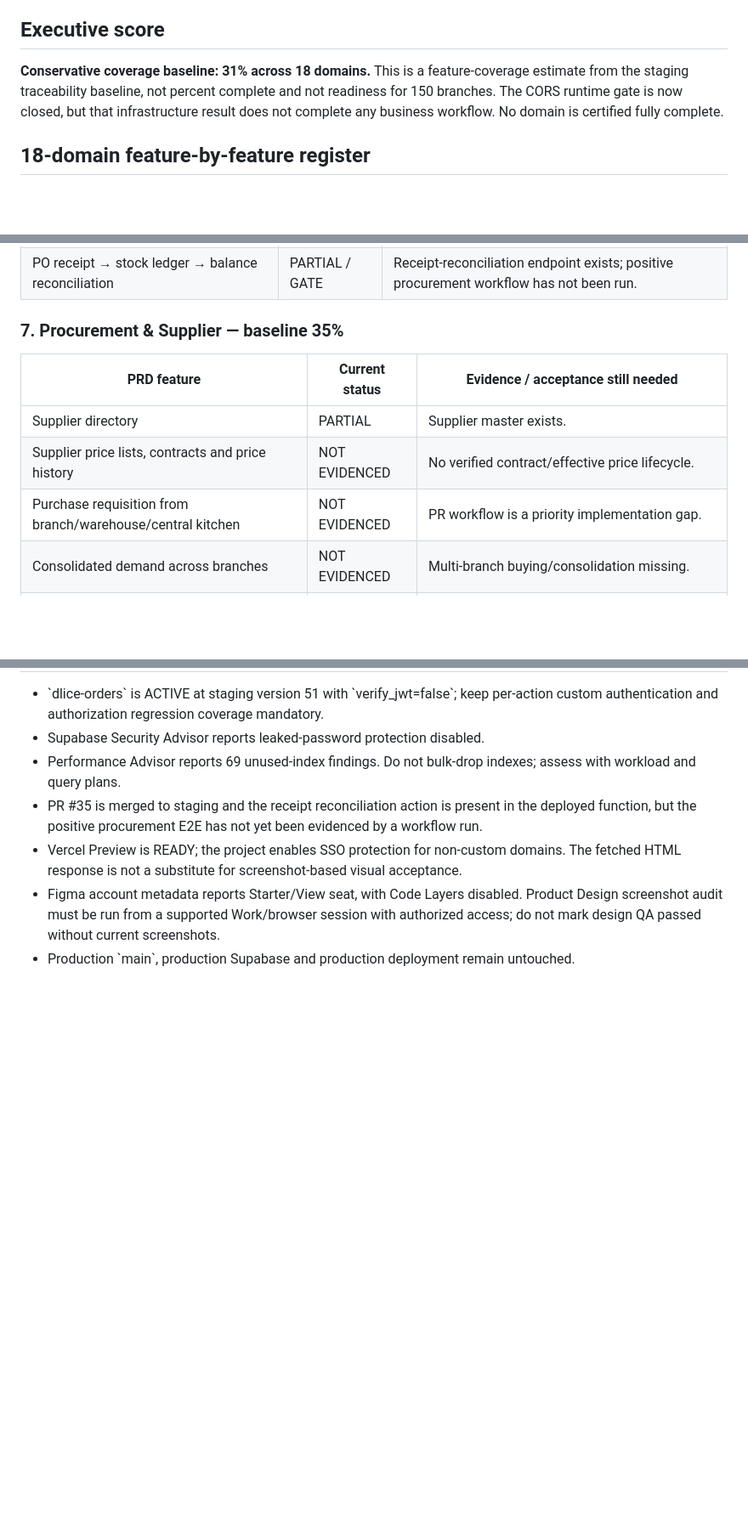
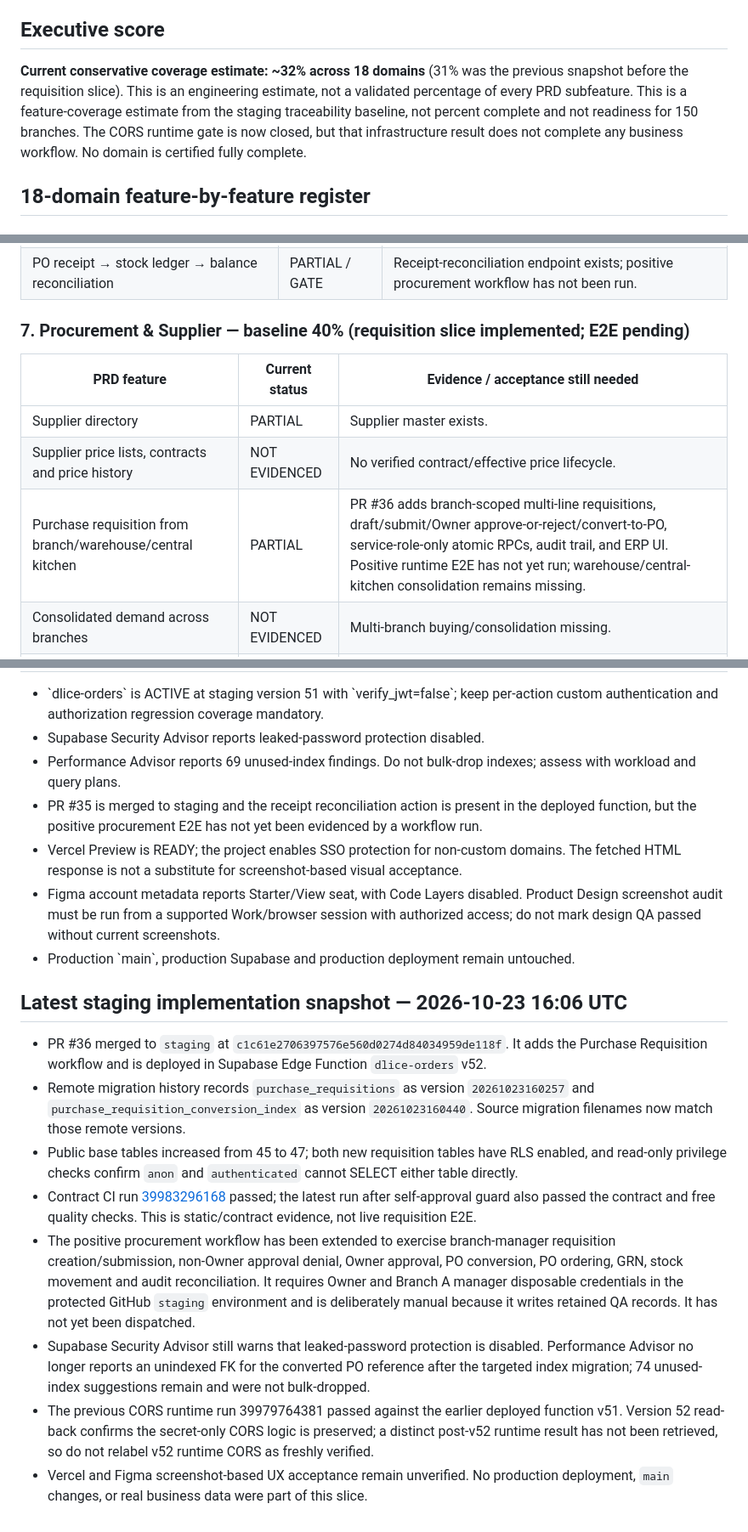
Before and after one commit to dlice8888/dlice-landing-page, a Markdown page: docs/FNB_OS_PRD_FEATURE_REGISTER_2026-10-23.md, 3 parts joined by grey strips. Shown at 85% size. Drawn GitHub-style; blank space fills up the shorter version.

Commit message:
docs(staging): refresh PRD status after requisition slice

```diff
--- a/docs/FNB_OS_PRD_FEATURE_REGISTER_2026-10-23.md
+++ b/docs/FNB_OS_PRD_FEATURE_REGISTER_2026-10-23.md
@@ -11,7 +11,7 @@
 - A database table, menu item, handler, green build, or auth-negative test alone does not earn full feature acceptance.
 
 ## Executive score
-**Conservative coverage baseline: 31% across 18 domains.** This is a feature-coverage estimate from the staging traceability baseline, not percent complete and not readiness for 150 branches. The CORS runtime gate is now closed, but that infrastructure result does not complete any business workflow. No domain is certified fully complete.
+**Current conservative coverage estimate: ~32% across 18 domains** (31% was the previous snapshot before the requisition slice). This is an engineering estimate, not a validated percentage of every PRD subfeature. This is a feature-coverage estimate from the staging traceability baseline, not percent complete and not readiness for 150 branches. The CORS runtime gate is now closed, but that infrastructure result does not complete any business workflow. No domain is certified fully complete.
 
 ## 18-domain feature-by-feature register
 
@@ -105,12 +105,12 @@
 | Adjustments with reasons/approvals/audit | PARTIAL | Restricted workflow/audit foundations exist; risk thresholds and full review trail missing. |
 | PO receipt → stock ledger → balance reconciliation | PARTIAL / GATE | Receipt-reconciliation endpoint exists; positive procurement workflow has not been run. |
 
-### 7. Procurement & Supplier — baseline 35%
+### 7. Procurement & Supplier — baseline 40% (requisition slice implemented; E2E pending)
 | PRD feature | Current status | Evidence / acceptance still needed |
 |---|---|---|
 | Supplier directory | PARTIAL | Supplier master exists. |
 | Supplier price lists, contracts and price history | NOT EVIDENCED | No verified contract/effective price lifecycle. |
-| Purchase requisition from branch/warehouse/central kitchen | NOT EVIDENCED | PR workflow is a priority implementation gap. |
+| Purchase requisition from branch/warehouse/central kitchen | PARTIAL | PR #36 adds branch-scoped multi-line requisitions, draft/submit/Owner approve-or-reject/convert-to-PO, service-role-only atomic RPCs, audit trail, and ERP UI. Positive runtime E2E has not yet run; warehouse/central-kitchen consolidation remains missing. |
 | Consolidated demand across branches | NOT EVIDENCED | Multi-branch buying/consolidation missing. |
 | Purchase order draft, submit, approval, ordered | PARTIAL | PO state transitions exist; positive-path test still needed. |
 | Approval limits by value/category | PARTIAL | Approval actions exist; configurable thresholds/delegation not proven. |
@@ -317,3 +317,15 @@
 - Vercel Preview is READY; the project enables SSO protection for non-custom domains. The fetched HTML response is not a substitute for screenshot-based visual acceptance.
 - Figma account metadata reports Starter/View seat, with Code Layers disabled. Product Design screenshot audit must be run from a supported Work/browser session with authorized access; do not mark design QA passed without current screenshots.
 - Production \`main\`, production Supabase and production deployment remain untouched.
+
+
+## Latest staging implementation snapshot — 2026-10-23 16:06 UTC
+
+- PR #36 merged to `staging` at `c1c61e2706397576e560d0274d84034959de118f`. It adds the Purchase Requisition workflow and is deployed in Supabase Edge Function `dlice-orders` v52.
+- Remote migration history records `purchase_requisitions` as version `20261023160257` and `purchase_requisition_conversion_index` as version `20261023160440`. Source migration filenames now match those remote versions.
+- Public base tables increased from 45 to 47; both new requisition tables have RLS enabled, and read-only privilege checks confirm `anon` and `authenticated` cannot SELECT either table directly.
+- Contract CI run [39983296168](https://github.com/dlice8888/dlice-landing-page/actions/runs/39983296168) passed; the latest run after self-approval guard also passed the contract and free quality checks. This is static/contract evidence, not live requisition E2E.
+- The positive procurement workflow has been extended to exercise branch-manager requisition creation/submission, non-Owner approval denial, Owner approval, PO conversion, PO ordering, GRN, stock movement and audit reconciliation. It requires Owner and Branch A manager disposable credentials in the protected GitHub `staging` environment and is deliberately manual because it writes retained QA records. It has not yet been dispatched.
+- Supabase Security Advisor still warns that leaked-password protection is disabled. Performance Advisor no longer reports an unindexed FK for the converted PO reference after the targeted index migration; 74 unused-index suggestions remain and were not bulk-dropped.
+- The previous CORS runtime run 39979764381 passed against the earlier deployed function v51. Version 52 read-back confirms the secret-only CORS logic is preserved; a distinct post-v52 runtime result has not been retrieved, so do not relabel v52 runtime CORS as freshly verified.
+- Vercel and Figma screenshot-based UX acceptance remain unverified. No production deployment, `main` changes, or real business data were part of this slice.
```
